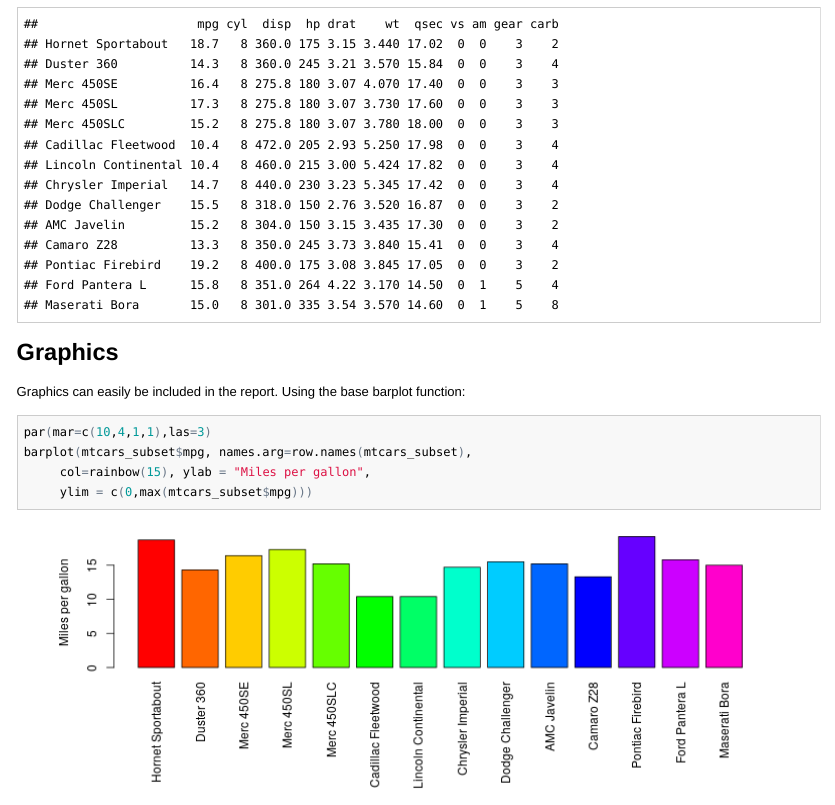
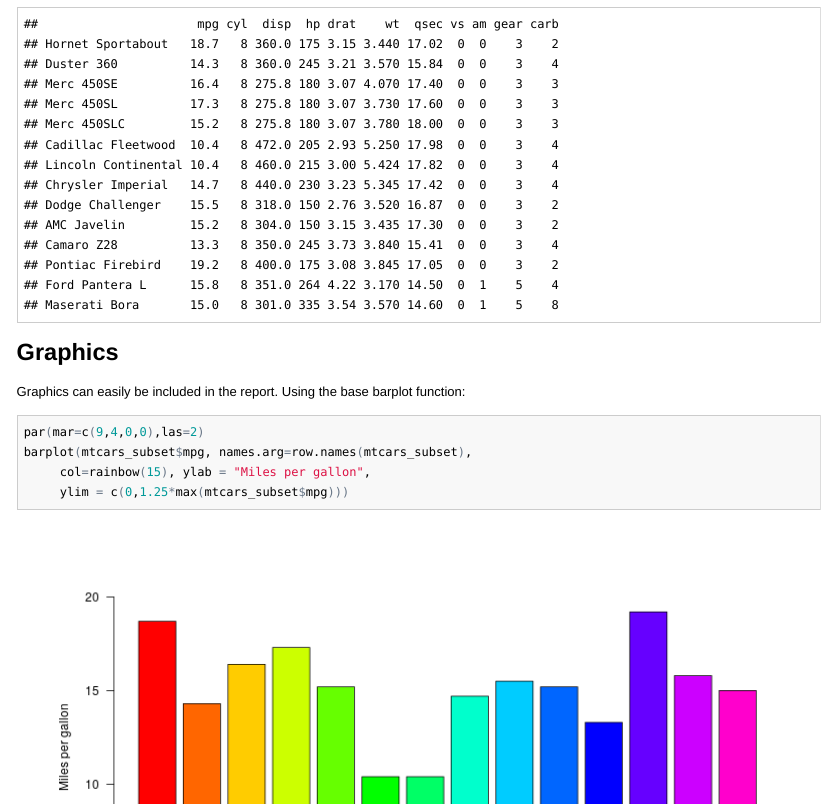
Before and after one commit to ElToro1966/knitr-examples, an R Markdown document (cars.Rmd): the page in a window 1100 px wide, from 460 px down. The pictures show the output file cars.html that the author committed with the source, opened offline.

Commit message:
Changes to figure.

````diff
--- a/cars.Rmd
+++ b/cars.Rmd
@@ -23,9 +23,9 @@ mtcars_subset
 
 Graphics can easily be included in the report. Using the base barplot function:
 
-```{r bar_chart_mtcars, fig.cap = "Figure 1: MPG for cars with more that 6 cylinders", fig.width=10, fig.height=4}
-par(mar=c(10,4,1,1),las=3)
+```{r bar_chart_mtcars, fig.cap = "Figure 1: MPG for cars with more that 6 cylinders", fig.width=10, fig.height=8}
+par(mar=c(9,4,0,0),las=2)
 barplot(mtcars_subset$mpg, names.arg=row.names(mtcars_subset),
      col=rainbow(15), ylab = "Miles per gallon",
-     ylim = c(0,max(mtcars_subset$mpg)))
+     ylim = c(0,1.25*max(mtcars_subset$mpg)))
 ```
````
Also changed, not shown: cars.html, cars.md, figure/bar_chart_mtcars-1.png.
